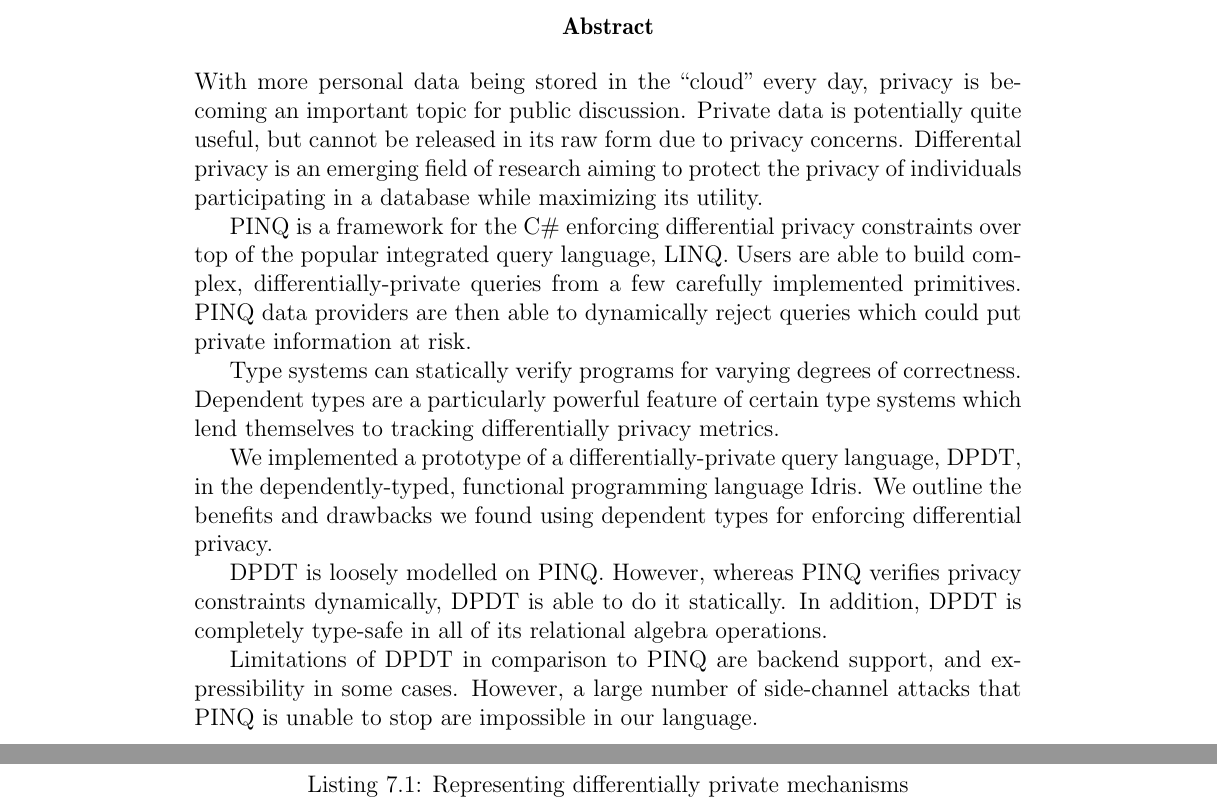
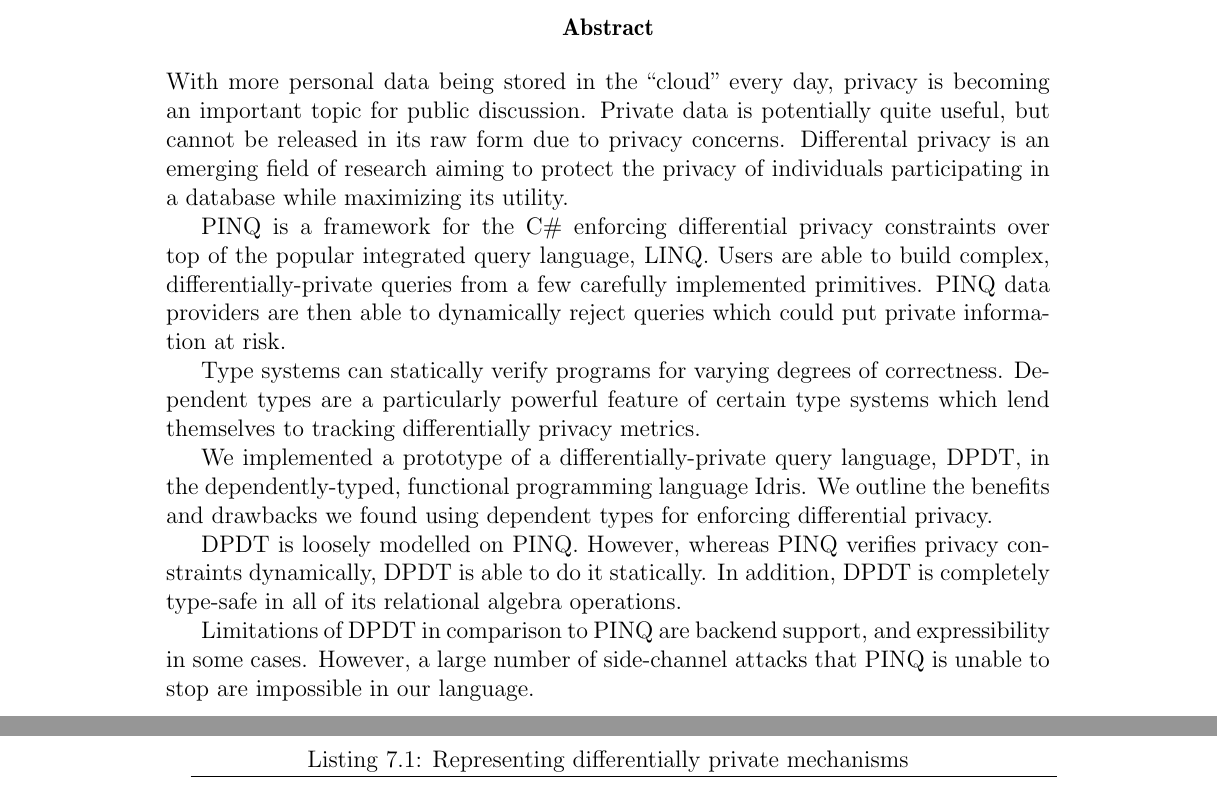
Before and after one commit to cassiebaer/ucph-msc-thesis-dpdt, a LaTeX thesis (docs/main.tex): two parts of pages 2 and 45 of 58 before the commit and two parts of pages 2 and 44 of 57 after it, joined at a grey line, cut so that both start at the same text. Compiled offline with pdfLaTeX.

Commit message:
docs: Decrease margins

```diff
--- a/docs/main.tex
+++ b/docs/main.tex
@@ -12,15 +12,12 @@
 \usepackage{listings}
 \usepackage{idrislang}
 \usepackage{amsfonts,amsthm,amsmath}
-\usepackage[margin=3.5cm]{geometry}
+\usepackage[margin=3cm]{geometry}
 \usepackage[en,nat,farve,titelside]{ku-forside}
 \usepackage[mark,missing={CONFIGURE gitinfo2 PACKAGE}]{gitinfo2}
 \usepackage[nounderscore]{syntax}
 \usepackage{mdframed}
 \usepackage{float}
-
-% \let\syntleft\relax
-% \let\syntright\relax
 
 \renewcommand{\gitMark}{\gitBranch\ :\ \gitHash\ \textbullet{}\ (\gitAuthorDate)\ \textbullet{}\ \gitFirstTagDescribe}
 
```
